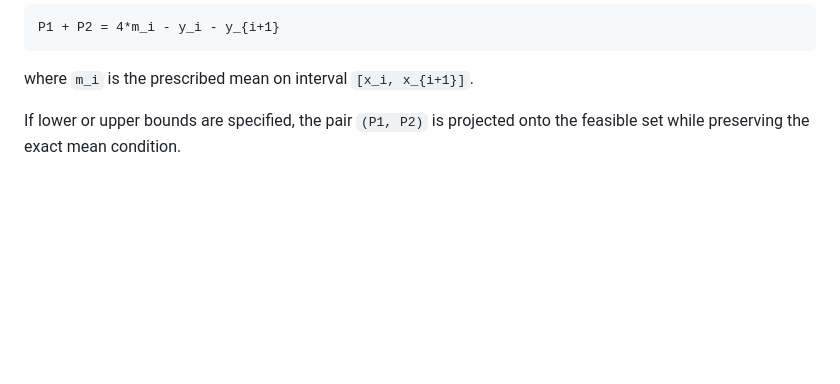
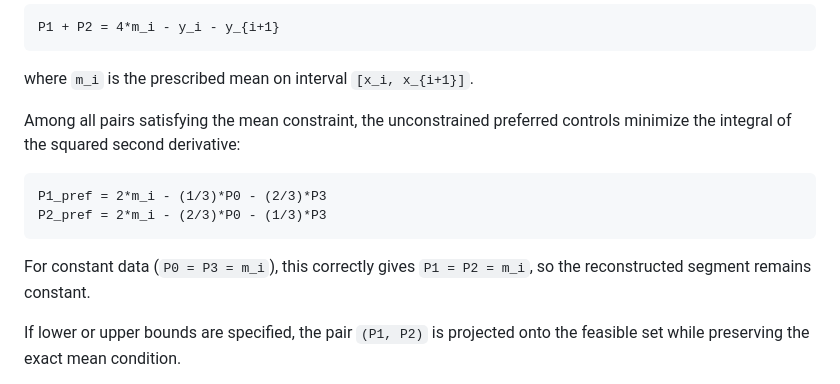
Before and after one commit to yanaosinchuk/constrained-bezier-interpolation, a Markdown page: README.md, the part around the change. GitHub-like rendering; blank space fills up the shorter version.

Commit message:
Document corrected cubic smoothness minimizer

````diff
--- a/README.md
+++ b/README.md
@@ -76,6 +76,15 @@ P1 + P2 = 4*m_i - y_i - y_{i+1}
 ```
 
 where `m_i` is the prescribed mean on interval `[x_i, x_{i+1}]`.
+
+Among all pairs satisfying the mean constraint, the unconstrained preferred controls minimize the integral of the squared second derivative:
+
+```text
+P1_pref = 2*m_i - (1/3)*P0 - (2/3)*P3
+P2_pref = 2*m_i - (2/3)*P0 - (1/3)*P3
+```
+
+For constant data (`P0 = P3 = m_i`), this correctly gives `P1 = P2 = m_i`, so the reconstructed segment remains constant.
 
 If lower or upper bounds are specified, the pair `(P1, P2)` is projected onto the feasible set while preserving the exact mean condition.
 
````
